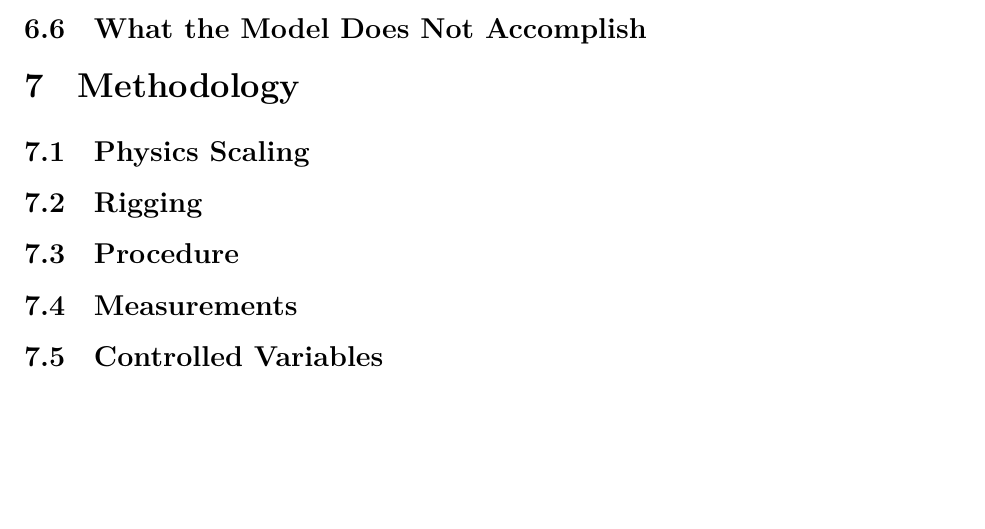
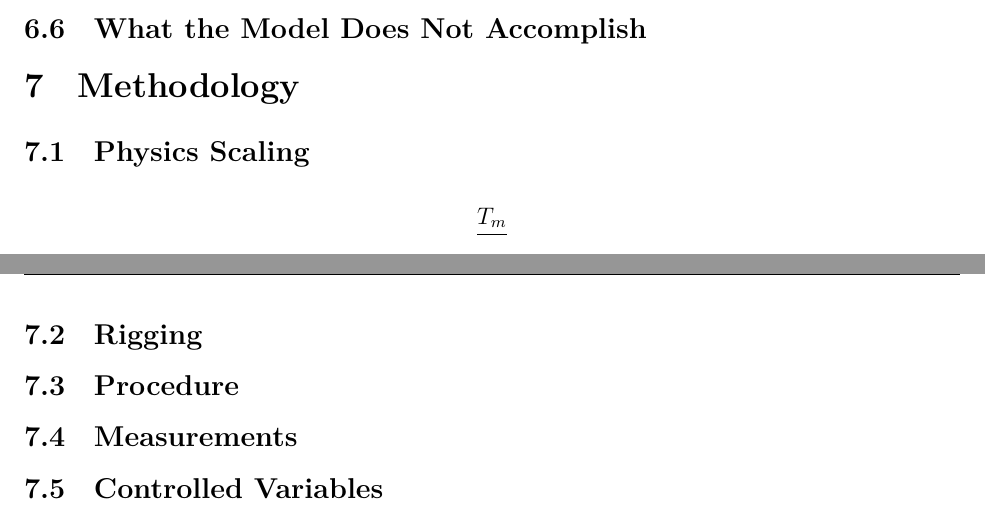
Before and after one commit to Aqawma/math-ia-isak, a LaTeX document (ia_main.tex, which reads method.tex): part of page 10 of 11 before the commit and two parts of pages 9 and 10 of 11 after it, the two joined at a grey line, cut so that both start at the same text, the shorter picture padded with empty space. Compiled offline with XeLaTeX.

Commit message:
Auto-commit: changes detected at 2026-11-23 17:13:03

```diff
--- a/method.tex
+++ b/method.tex
@@ -1,5 +1,8 @@
 \section{Methodology}
 \subsection{Physics Scaling}
+\[
+\frac{T_m}{}
+\]
 
 \subsection{Rigging}
 
```
